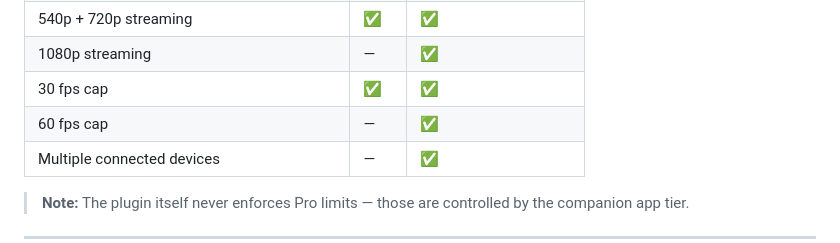
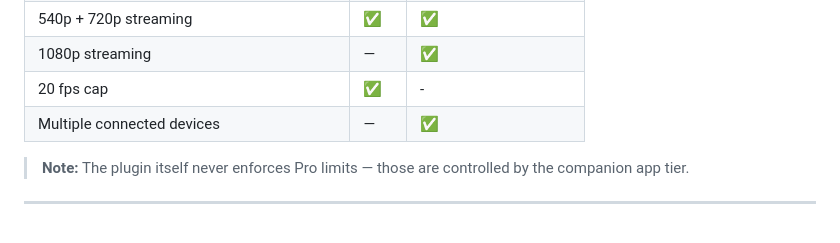
Before and after one commit to TolgaDurman/UniPeek, a Markdown page: README.md, the part around the change. Rendered like a GitHub page.

```diff
--- a/README.md
+++ b/README.md
@@ -20,8 +20,7 @@ Stream the Unity Game View to the **UniPeek app** on your iOS or Android device
 | USB / ADB port forwarding | — | — *(Coming soon)* |
 | 540p + 720p streaming | ✅ | ✅ |
 | 1080p streaming | — | ✅ |
-| 30 fps cap | ✅ | ✅ |
-| 60 fps cap | — | ✅ |
+| 20 fps cap | ✅ | - |
 | Multiple connected devices | — | ✅ |
 
 > **Note:** The plugin itself never enforces Pro limits — those are controlled by the companion app tier.
```
